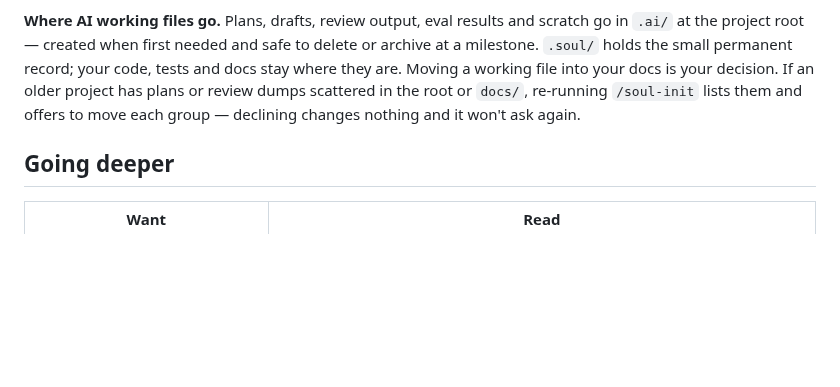
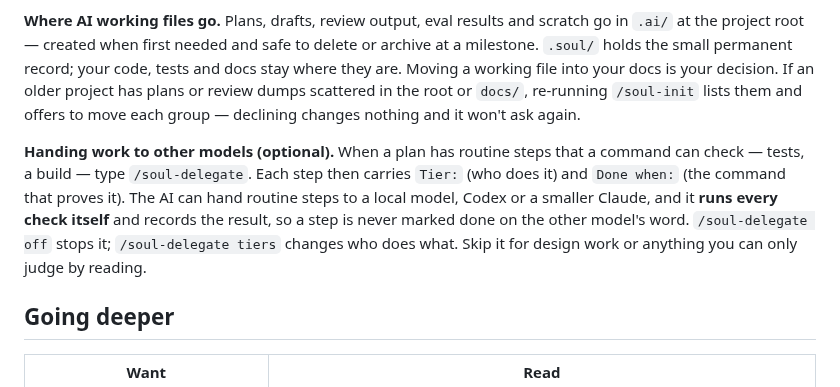
Before and after one commit to soul-system-works/Soul-System, a Markdown page: docs/using-the-soul.md, the part around the change. Rendered like a GitHub page; blank space fills up the shorter version.

```diff
--- a/docs/using-the-soul.md
+++ b/docs/using-the-soul.md
@@ -82,6 +82,14 @@ your decision. If an older project has plans or review dumps scattered in the ro
 or `docs/`, re-running `/soul-init` lists them and offers to move each group —
 declining changes nothing and it won't ask again.
 
+**Handing work to other models (optional).** When a plan has routine steps that a
+command can check — tests, a build — type `/soul-delegate`. Each step then carries
+`Tier:` (who does it) and `Done when:` (the command that proves it). The AI can hand
+routine steps to a local model, Codex or a smaller Claude, and it **runs every check
+itself** and records the result, so a step is never marked done on the other model's
+word. `/soul-delegate off` stops it; `/soul-delegate tiers` changes who does what.
+Skip it for design work or anything you can only judge by reading.
+
 ## Going deeper
 
 | Want | Read |
```
Also changed, not shown: README.md (+4 -1 lines), skills/soul-delegate/SKILL.md (+30 -2 lines).
